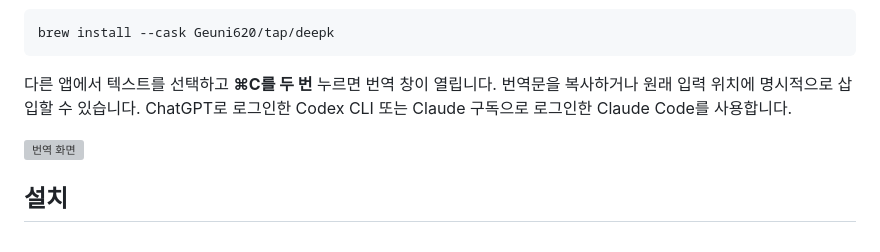
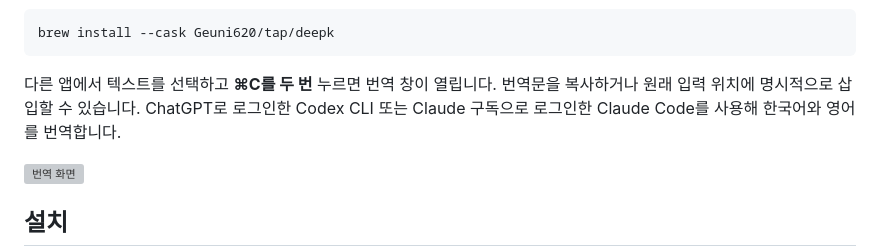
Before and after one commit to Geuni620/deepK, a Markdown page: README.md, the part around the change. GitHub-like rendering; grey boxes are pictures that could not be loaded.

Commit message:
README 한국어판에 번역 언어 명시

````diff
--- a/README.md
+++ b/README.md
@@ -16,7 +16,7 @@
 brew install --cask Geuni620/tap/deepk
 ```
 
-다른 앱에서 텍스트를 선택하고 **⌘C를 두 번** 누르면 번역 창이 열립니다. 번역문을 복사하거나 원래 입력 위치에 명시적으로 삽입할 수 있습니다. ChatGPT로 로그인한 Codex CLI 또는 Claude 구독으로 로그인한 Claude Code를 사용합니다.
+다른 앱에서 텍스트를 선택하고 **⌘C를 두 번** 누르면 번역 창이 열립니다. 번역문을 복사하거나 원래 입력 위치에 명시적으로 삽입할 수 있습니다. ChatGPT로 로그인한 Codex CLI 또는 Claude 구독으로 로그인한 Claude Code를 사용해 한국어와 영어를 번역합니다.
 
 ![번역 화면](docs/screenshots/translation-result.png)
 
````
